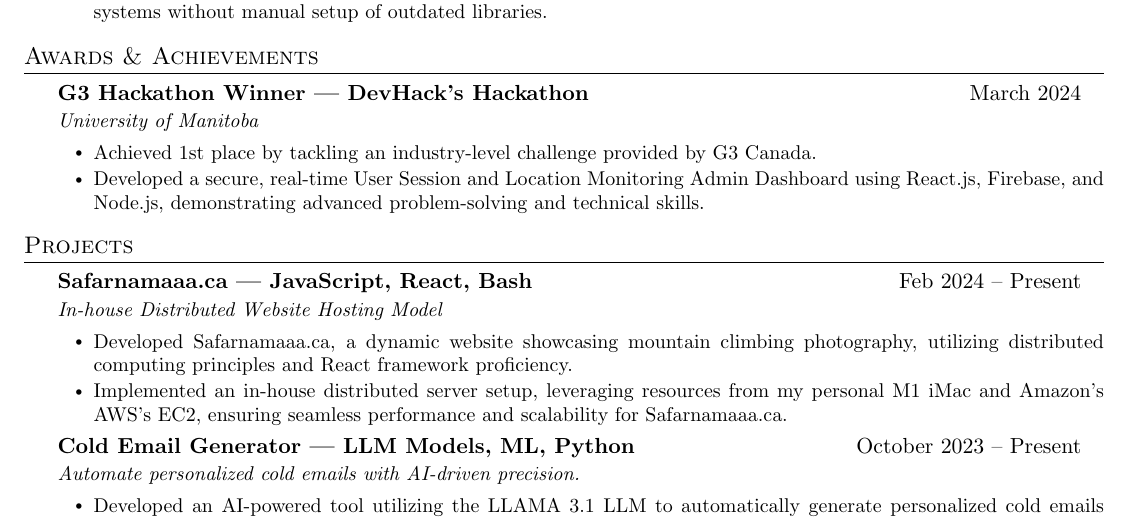
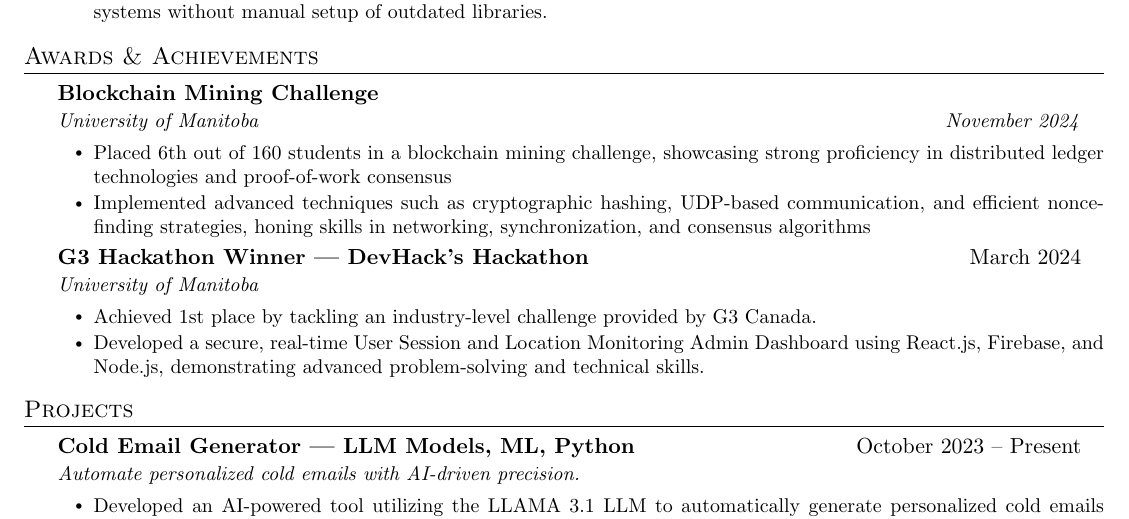
Before and after one commit to Ali90922/Resume, a LaTeX CV (AliResume.tex): part of the page, cut so that both start at the same text. Compiled offline with pdfLaTeX.

Commit message:
Update AliResume.tex

```diff
--- a/AliResume.tex
+++ b/AliResume.tex
@@ -130,6 +130,16 @@ Tools \& IDEs: & Git, GitHub, Visual Studio Code, IntelliJ IDEA, PyCharm, Eclips
 \section{Awards \& Achievements}
 \resumeSubHeadingListStart
     \resumeSubheading
+      {\href{https://github.com/Ali90922/Distributed-Computing-TrangoTowers/tree/main/BlockChain\%20Miner\%20Trango}{Blockchain Mining Challenge}}
+
+      {University of Manitoba}
+      {November 2024}
+      \resumeItemListStart
+        \resumeItem{Placed 6th out of 160 students in a blockchain mining challenge, showcasing strong proficiency in distributed ledger technologies and proof-of-work consensus}
+        \resumeItem{Implemented advanced techniques such as cryptographic hashing, UDP-based communication, and efficient nonce-finding strategies, honing skills in networking, synchronization, and consensus algorithms}
+      \resumeItemListEnd
+
+      \resumeSubheading
       {\href{https://github.com/Ali90922/G3-Hackathon}{G3 Hackathon Winner | DevHack's Hackathon}}{March 2024}
       {University of Manitoba}{}
       \resumeItemListStart
@@ -141,13 +151,6 @@ Tools \& IDEs: & Git, GitHub, Visual Studio Code, IntelliJ IDEA, PyCharm, Eclips
 % Projects Section
 \section{Projects}
 \resumeSubHeadingListStart
-    \resumeSubheading
-      {\href{http://safarnamaaa.ca}{Safarnamaaa.ca | JavaScript, React, Bash}}{Feb 2024 -- Present}
-      {In-house Distributed Website Hosting Model}{}
-      \resumeItemListStart
-        \resumeItem{Developed Safarnamaaa.ca, a dynamic website showcasing mountain climbing photography, utilizing distributed computing principles and React framework proficiency.}
-        \resumeItem{Implemented an in-house distributed server setup, leveraging resources from my personal M1 iMac and Amazon's AWS's EC2, ensuring seamless performance and scalability for Safarnamaaa.ca.}
-      \resumeItemListEnd
 
     \resumeSubheading
       {\href{http://52.183.47.158}{Cold Email Generator | LLM Models, ML, Python}}{October 2023 -- Present}
```
